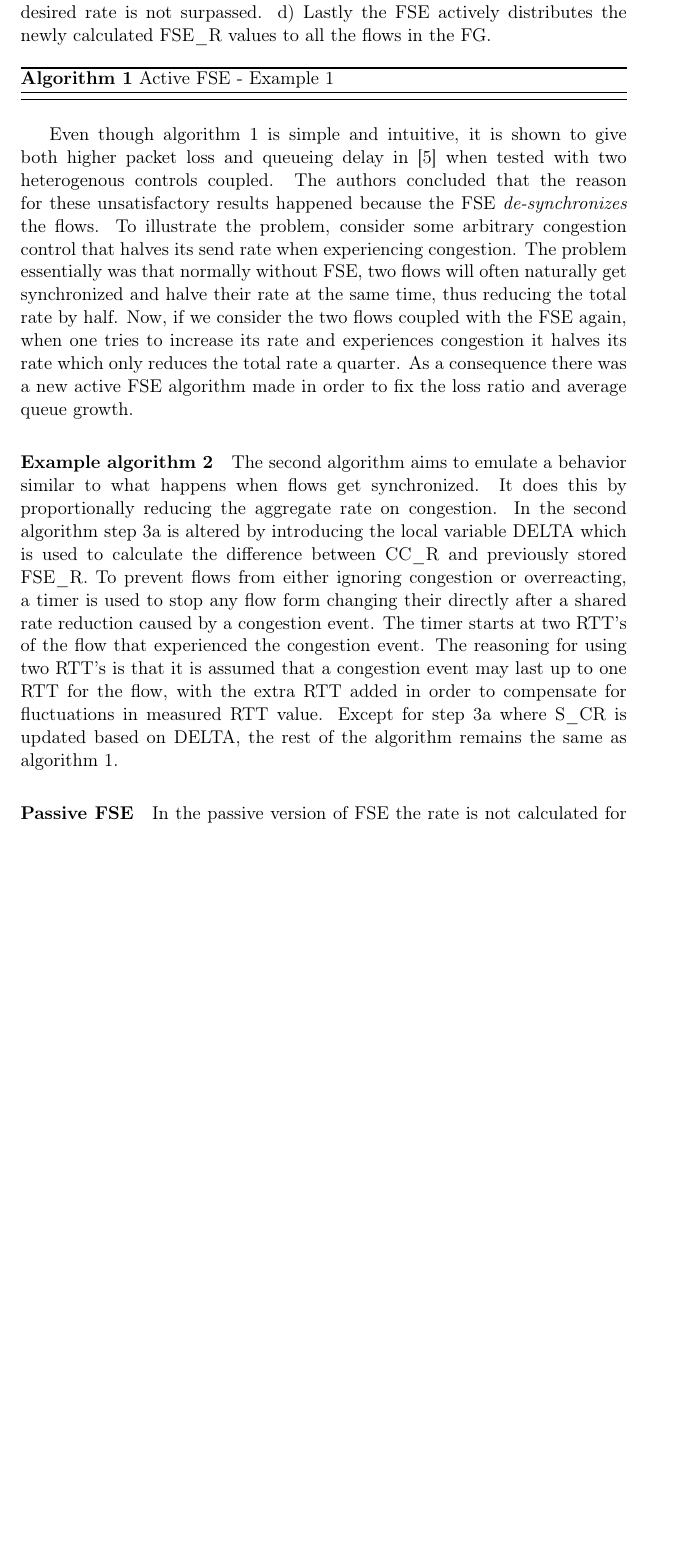
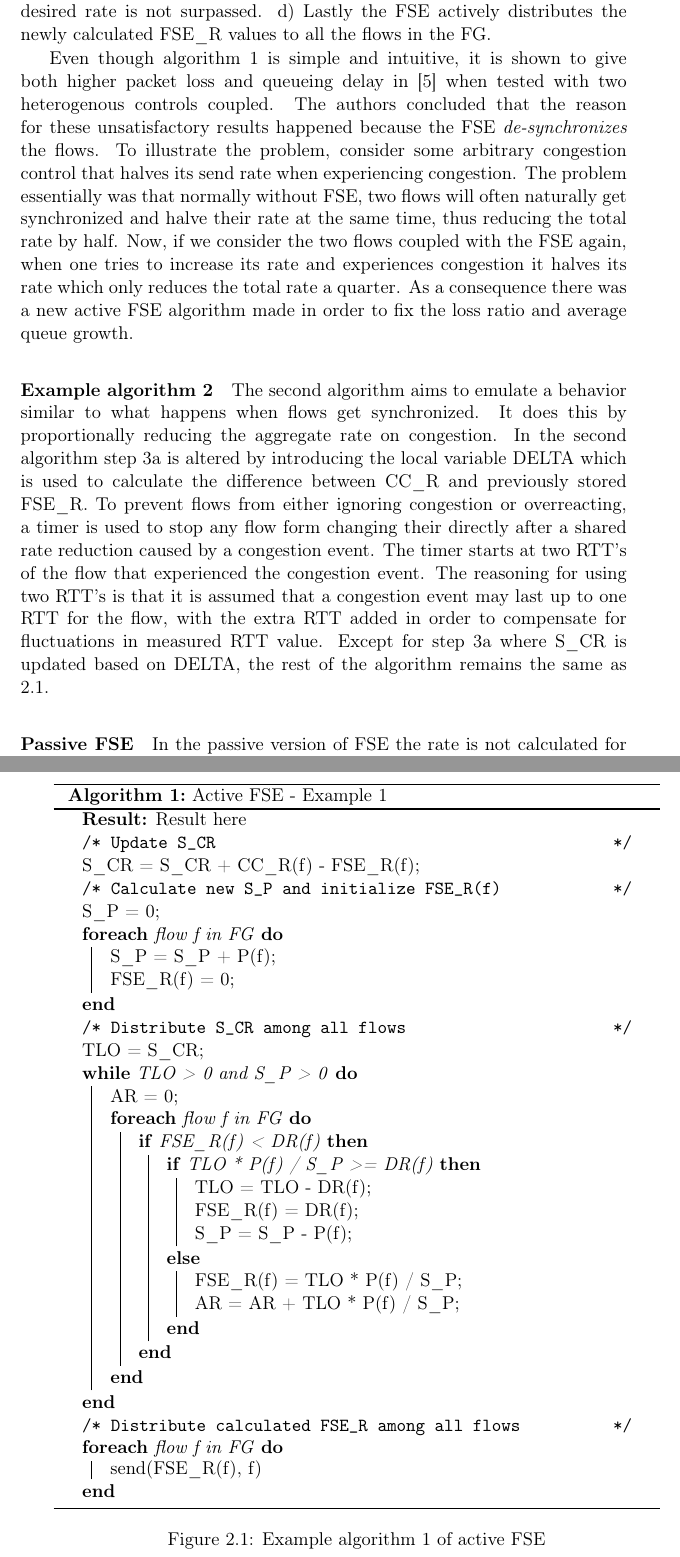
Before and after one commit to tobiasfl/tobias-master-thesis-webrtc, a LaTeX thesis (thesis/thesis.tex): part of page 25 of 35 before the commit and two parts of pages 25 and 26 of 37 after it, the two joined at a grey line, cut so that both start at the same text, the shorter picture padded with empty space. Compiled offline with pdfLaTeX; a LaTeX package or settings file that is missing is left out.

Commit message:
wrote pseudocode for active FSE algorithm 1

```diff
--- a/thesis/thesis.tex
+++ b/thesis/thesis.tex
@@ -6,7 +6,7 @@
 \usepackage[backend=biber,style=numeric-comp]{biblatex}
 \usepackage[hidelinks]{hyperref}
 
-\usepackage{algorithm}
+\usepackage[ruled,vlined]{algorithm2e}
 \usepackage{algorithmic}
 
 \title{Awesome title here}
@@ -316,17 +316,45 @@ b) Then it calculates a new S\_P value and initializes FSE\_R(f) values of all f
 c) In the third step it distributes the S\_CR among all the flows in the FG by calculating new FSE\_R values, while also ensuring that each flow's desired rate is not surpassed.
 d) Lastly the FSE actively distributes the newly calculated FSE\_R values to all the flows in the FG.
 
-%TODO: finish pseudocode
-\begin{algorithm}
+\begin{figure}
+\begin{algorithm}[H]
+    \SetAlgoLined
     \caption{Active FSE - Example 1}
-    %\begin{algorithmic}
-        %\COMMENT{3a}
-        %\STATE $S\_CR \leftarrow S\_CR + CC\_R(f) - FSE\_R(f)$
-        %\COMMENT{3b}
-        %TODO: finish this
-    %\end{algorithmic}
+    \KwResult{Result here}
+    \tcc{Update S\_CR}
+    S\_CR = S\_CR + CC\_R(f) - FSE\_R(f)\;
+    \tcc{Calculate new S\_P and initialize FSE\_R(f)}
+    S\_P = 0\;
+    \ForEach{flow f in FG}{
+        S\_P = S\_P + P(f)\;
+        FSE\_R(f) = 0\;
+    }
+    \tcc{Distribute S\_CR among all flows}
+    TLO = S\_CR\;
+    \While{TLO > 0 and S\_P > 0}{
+        AR = 0\;
+        \ForEach{flow f in FG}{
+            \If{FSE\_R(f) < DR(f)}{
+                \eIf{TLO * P(f) / S\_P >= DR(f)}{
+                    TLO = TLO - DR(f)\;
+                    FSE\_R(f) = DR(f)\;
+                    S\_P = S\_P - P(f)\;
+                }
+                {
+                    FSE\_R(f) = TLO * P(f) / S\_P\;
+                    AR = AR + TLO * P(f) / S\_P\;
+                }
+            }
+        }
+    }
+    \tcc{Distribute calculated FSE\_R among all flows}
+    \ForEach{flow f in FG}{
+        send(FSE\_R(f), f)
+    }
 \end{algorithm}
-
+\caption{Example algorithm 1 of active FSE}
+\label{active-fse-1}
+\end{figure}
 
 Even though algorithm 1 is simple and intuitive, it is shown to give both higher packet loss and queueing delay in \cite{10.1145/2740070.2630089} when tested with two heterogenous controls coupled.
 The authors concluded that the reason for these unsatisfactory results happened because the FSE \textit{de-synchronizes} the flows.
@@ -342,7 +370,8 @@ In the second algorithm step 3a is altered by introducing the local variable DEL
 To prevent flows from either ignoring congestion or overreacting, a timer is used to stop any flow form changing their directly after a shared rate reduction caused by a congestion event.
 The timer starts at two RTT's of the flow that experienced the congestion event.
 The reasoning for using two RTT's is that it is assumed that a congestion event may last up to one RTT for the flow, with the extra RTT added in order to compensate for fluctuations in measured RTT value.
-Except for step 3a where S\_CR is updated based on DELTA, the rest of the algorithm remains the same as algorithm 1.
+Except for step 3a where S\_CR is updated based on DELTA, the rest of the algorithm remains the same as \ref{active-fse-1}.
+
 %TODO: write pesudocode for step 3a
 
 \paragraph{Passive FSE}
```
